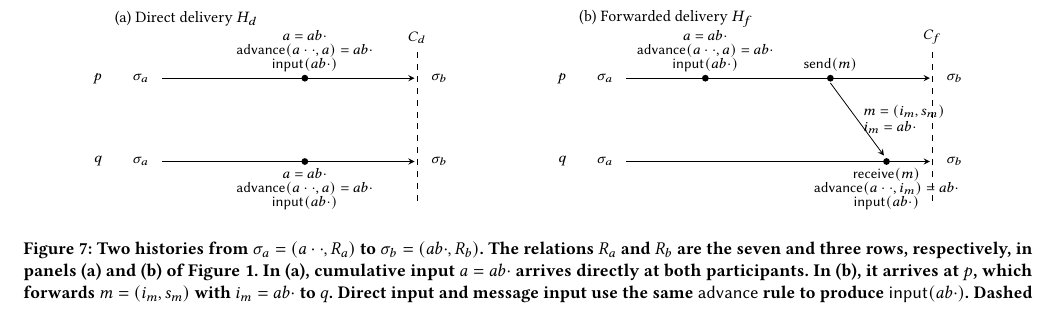
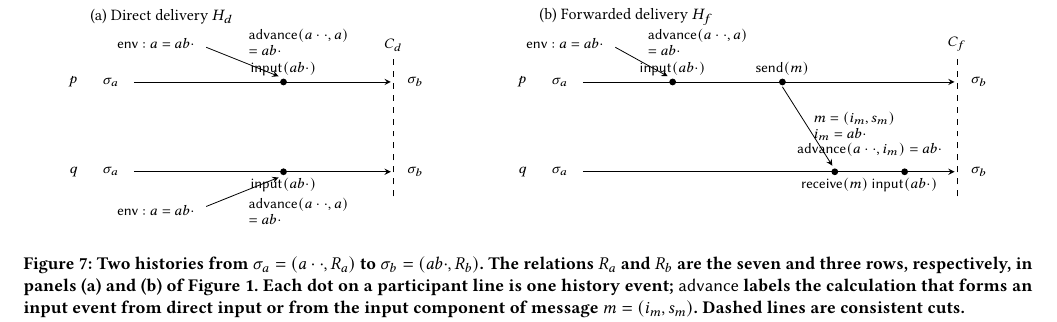
Before and after one commit to jhellerstein/coord-criterion, a LaTeX document (main.tex): part of page 12 of 22, cut so that both start at the same text. Compiled offline with pdfLaTeX.

Commit message:
Figure 7: one Lamport event per dot
Separate direct input events from the advance calculations that produce them, showing environment input on incoming arrows. In the forwarded history, show send(m), receive(m), and the resulting input(ab.) as three sequential events; put m=(i_m,s_m), i_m=ab., and the receiver's advance calculation on the message edge and between receive/input events. Update the caption to explain that dots are history events while advance labels calculations.

```diff
--- a/main.tex
+++ b/main.tex
@@ -1603,64 +1603,64 @@ Figure~\ref{fig:election-frames}(b).
 
 \begin{figure*}[t]
   \centering
-  \begin{tikzpicture}[x=.9cm,y=.7cm,>=stealth,
+  \begin{tikzpicture}[x=.88cm,y=.72cm,>=stealth,
                       every node/.style={font=\footnotesize}]
-    \node[anchor=west,font=\small] at (0,4.15) {(a) Direct delivery $H_d$};
-    \node[anchor=east] at (0,2.65) {$p$};
-    \node[anchor=east] at (0,.55) {$q$};
-    \draw[->] (1.05,2.65) -- (6.0,2.65);
-    \draw[->] (1.05,.55) -- (6.0,.55);
-    \node[anchor=west] at (.35,2.65) {$\sigma_a$};
-    \node[anchor=west] at (.35,.55) {$\sigma_a$};
-    \fill (3.85,2.65) circle (1.7pt);
-    \fill (3.85,.55) circle (1.7pt);
-    \node[above,align=center] at (3.85,2.65)
-      {$a=ab\cdot$\\[-1pt]
-       $\mathsf{advance}(a\cdot\cdot,a)=ab\cdot$\\[-1pt]
-       $\mathsf{input}(ab\cdot)$};
-    \node[below,align=center] at (3.85,.55)
-      {$a=ab\cdot$\\[-1pt]
-       $\mathsf{advance}(a\cdot\cdot,a)=ab\cdot$\\[-1pt]
-       $\mathsf{input}(ab\cdot)$};
-    \draw[dashed] (6.05,-.45) -- (6.05,3.35);
-    \node[above] at (6.05,3.35) {$C_d$};
-    \node[anchor=west] at (6.2,2.65) {$\sigma_b$};
-    \node[anchor=west] at (6.2,.55) {$\sigma_b$};
-
-    \node[anchor=west,font=\small] at (9.1,4.15) {(b) Forwarded delivery $H_f$};
-    \node[anchor=east] at (9.1,2.65) {$p$};
-    \node[anchor=east] at (9.1,.55) {$q$};
-    \draw[->] (10.15,2.65) -- (16.1,2.65);
-    \draw[->] (10.15,.55) -- (16.1,.55);
-    \node[anchor=west] at (9.45,2.65) {$\sigma_a$};
-    \node[anchor=west] at (9.45,.55) {$\sigma_a$};
-    \fill (11.7,2.65) circle (1.7pt);
-    \node[above,align=center] at (11.7,2.65)
-      {$a=ab\cdot$\\[-1pt]
-       $\mathsf{advance}(a\cdot\cdot,a)=ab\cdot$\\[-1pt]
-       $\mathsf{input}(ab\cdot)$};
-    \fill (14.15,2.65) circle (1.7pt);
-    \node[above] at (14.15,2.65) {$\mathsf{send}(m)$};
-    \fill (15.25,.55) circle (1.7pt);
-    \node[below,align=center] at (15.25,.55)
-      {$\mathsf{receive}(m)$\\[-1pt]
-       $\mathsf{advance}(a\cdot\cdot,i_m)=ab\cdot$\\[-1pt]
-       $\mathsf{input}(ab\cdot)$};
-    \draw[->] (14.15,2.53) -- node[midway,right,align=left]
-      {$m=(i_m,s_m)$\\$i_m=ab\cdot$} (15.2,.7);
-    \draw[dashed] (16.15,-.45) -- (16.15,3.35);
-    \node[above] at (16.15,3.35) {$C_f$};
-    \node[anchor=west] at (16.3,2.65) {$\sigma_b$};
-    \node[anchor=west] at (16.3,.55) {$\sigma_b$};
+    \node[anchor=west,font=\small] at (0,4.3) {(a) Direct delivery $H_d$};
+    \node[anchor=east] at (0,2.7) {$p$};
+    \node[anchor=east] at (0,.5) {$q$};
+    \node[anchor=west] at (.25,2.7) {$\sigma_a$};
+    \node[anchor=west] at (.25,.5) {$\sigma_a$};
+    \draw[->] (1.0,2.7) -- (6.15,2.7);
+    \draw[->] (1.0,.5) -- (6.15,.5);
+    \fill (4.0,2.7) circle (1.7pt);
+    \fill (4.0,.5) circle (1.7pt);
+    \node[above] at (4.0,2.7) {$\mathsf{input}(ab\cdot)$};
+    \node[below] at (4.0,.5) {$\mathsf{input}(ab\cdot)$};
+    \node[anchor=east] at (2.35,3.65) {$\mathsf{env}:a=ab\cdot$};
+    \draw[->] (2.45,3.55) -- node[above right,align=left]
+      {$\mathsf{advance}(a\cdot\cdot,a)$\\$=ab\cdot$} (3.9,2.84);
+    \node[anchor=east] at (2.35,-.45) {$\mathsf{env}:a=ab\cdot$};
+    \draw[->] (2.45,-.35) -- node[below right,align=left]
+      {$\mathsf{advance}(a\cdot\cdot,a)$\\$=ab\cdot$} (3.9,.36);
+    \draw[dashed] (6.2,-.1) -- (6.2,3.3);
+    \node[above] at (6.2,3.3) {$C_d$};
+    \node[anchor=west] at (6.35,2.7) {$\sigma_b$};
+    \node[anchor=west] at (6.35,.5) {$\sigma_b$};
+
+    \node[anchor=west,font=\small] at (9.0,4.3) {(b) Forwarded delivery $H_f$};
+    \node[anchor=east] at (9.0,2.7) {$p$};
+    \node[anchor=east] at (9.0,.5) {$q$};
+    \node[anchor=west] at (9.25,2.7) {$\sigma_a$};
+    \node[anchor=west] at (9.25,.5) {$\sigma_a$};
+    \draw[->] (10.0,2.7) -- (17.45,2.7);
+    \draw[->] (10.0,.5) -- (17.45,.5);
+    \fill (11.8,2.7) circle (1.7pt);
+    \node[above] at (11.8,2.7) {$\mathsf{input}(ab\cdot)$};
+    \node[anchor=east] at (10.55,3.65) {$\mathsf{env}:a=ab\cdot$};
+    \draw[->] (10.65,3.55) -- node[above right,align=left]
+      {$\mathsf{advance}(a\cdot\cdot,a)$\\$=ab\cdot$} (11.7,2.84);
+    \fill (14.0,2.7) circle (1.7pt);
+    \node[above] at (14.0,2.7) {$\mathsf{send}(m)$};
+    \fill (15.05,.5) circle (1.7pt);
+    \node[below] at (15.05,.5) {$\mathsf{receive}(m)$};
+    \draw[->] (14.0,2.58) -- node[midway,right,align=left]
+      {$m=(i_m,s_m)$\\$i_m=ab\cdot$} (15.0,.65);
+    \fill (16.45,.5) circle (1.7pt);
+    \node[below] at (16.45,.5) {$\mathsf{input}(ab\cdot)$};
+    \node[above,align=center] at (15.75,.73)
+      {$\mathsf{advance}(a\cdot\cdot,i_m)=ab\cdot$};
+    \draw[dashed] (17.5,-.1) -- (17.5,3.3);
+    \node[above] at (17.5,3.3) {$C_f$};
+    \node[anchor=west] at (17.65,2.7) {$\sigma_b$};
+    \node[anchor=west] at (17.65,.5) {$\sigma_b$};
   \end{tikzpicture}
   \caption{Two histories from $\sigma_a=(a\cdot\cdot,R_a)$ to
   $\sigma_b=(ab\cdot,R_b)$.  The relations $R_a$ and $R_b$ are the seven and
   three rows, respectively, in panels (a) and (b) of
-  Figure~\ref{fig:election-frames}.  In (a), cumulative input $a=ab\cdot$
-  arrives directly at both participants.  In (b), it arrives at $p$, which
-  forwards $m=(i_m,s_m)$ with $i_m=ab\cdot$ to $q$.  Direct input and message
-  input use the same $\mathsf{advance}$ rule to produce
-  $\mathsf{input}(ab\cdot)$.  Dashed lines are consistent cuts.}
+  Figure~\ref{fig:election-frames}.  Each dot on a participant line is one
+  history event; $\mathsf{advance}$ labels the calculation that forms an
+  input event from direct input or from the input component of message
+  $m=(i_m,s_m)$.  Dashed lines are consistent cuts.}
   \label{fig:history-projection}
 \end{figure*}
 
```
